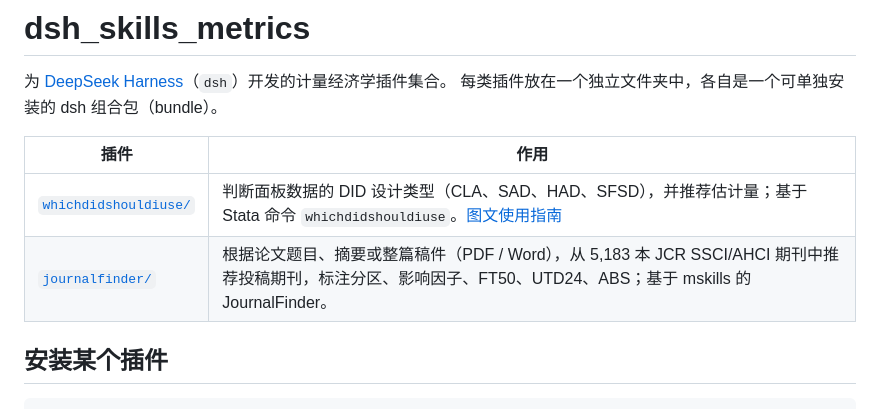
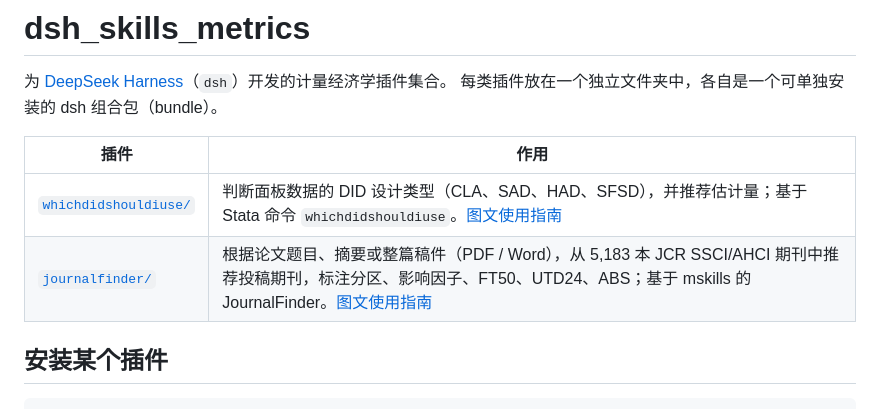
Before and after one commit to wenddymacro/dsh_skills_metrics, a Markdown page: README.md, the part around the change. GitHub-like rendering.

```diff
--- a/README.md
+++ b/README.md
@@ -6,7 +6,7 @@
 | 插件 | 作用 |
 |---|---|
 | [`whichdidshouldiuse/`](whichdidshouldiuse/) | 判断面板数据的 DID 设计类型（CLA、SAD、HAD、SFSD），并推荐估计量；基于 Stata 命令 `whichdidshouldiuse`。[图文使用指南](whichdidshouldiuse/docs/GUIDE.md) |
-| [`journalfinder/`](journalfinder/) | 根据论文题目、摘要或整篇稿件（PDF / Word），从 5,183 本 JCR SSCI/AHCI 期刊中推荐投稿期刊，标注分区、影响因子、FT50、UTD24、ABS；基于 mskills 的 JournalFinder。 |
+| [`journalfinder/`](journalfinder/) | 根据论文题目、摘要或整篇稿件（PDF / Word），从 5,183 本 JCR SSCI/AHCI 期刊中推荐投稿期刊，标注分区、影响因子、FT50、UTD24、ABS；基于 mskills 的 JournalFinder。[图文使用指南](journalfinder/docs/GUIDE.md) |
 
 ## 安装某个插件
 
```
Also changed, not shown: journalfinder/README.md (+6 -1 lines), journalfinder/docs/GUIDE.md (added, +168 -0 lines), journalfinder/docs/images/01-parse-manuscript.png (added), journalfinder/docs/images/02-query.png (added), journalfinder/docs/images/03-report.png (added), journalfinder/docs/images/04-utd24.png (added), 1 other file.
